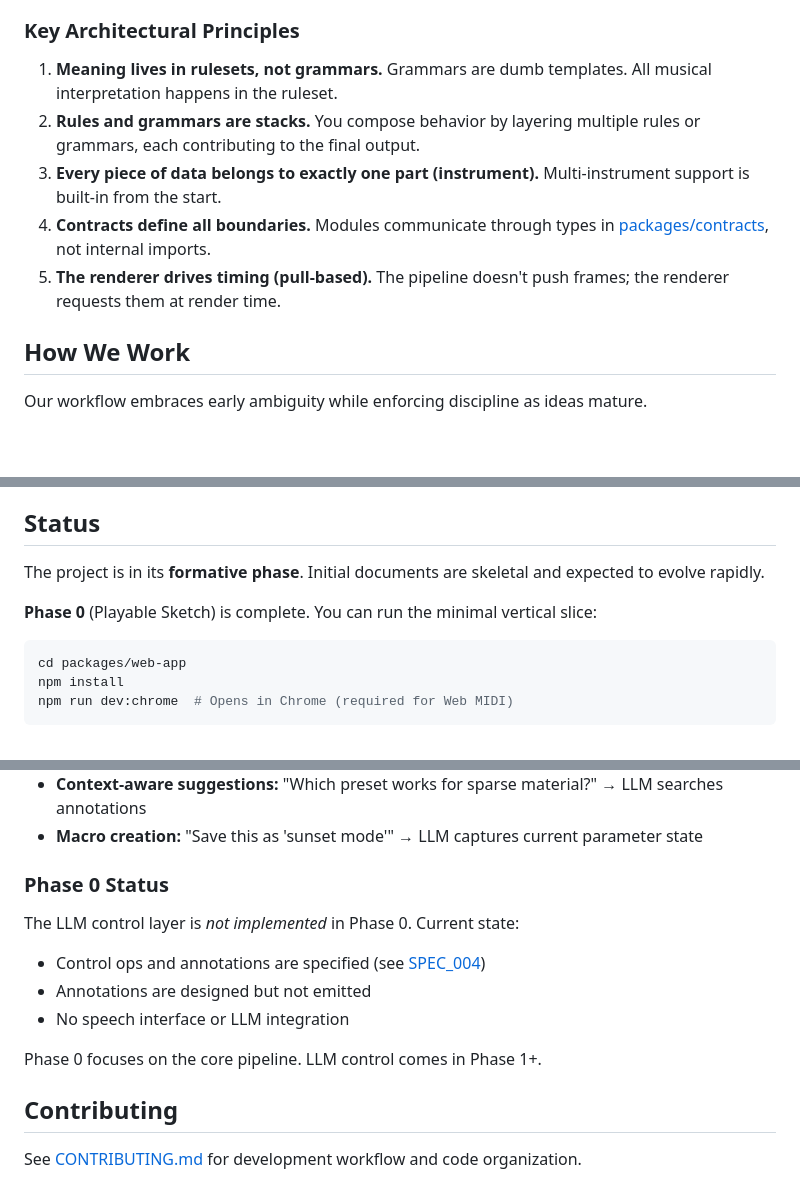
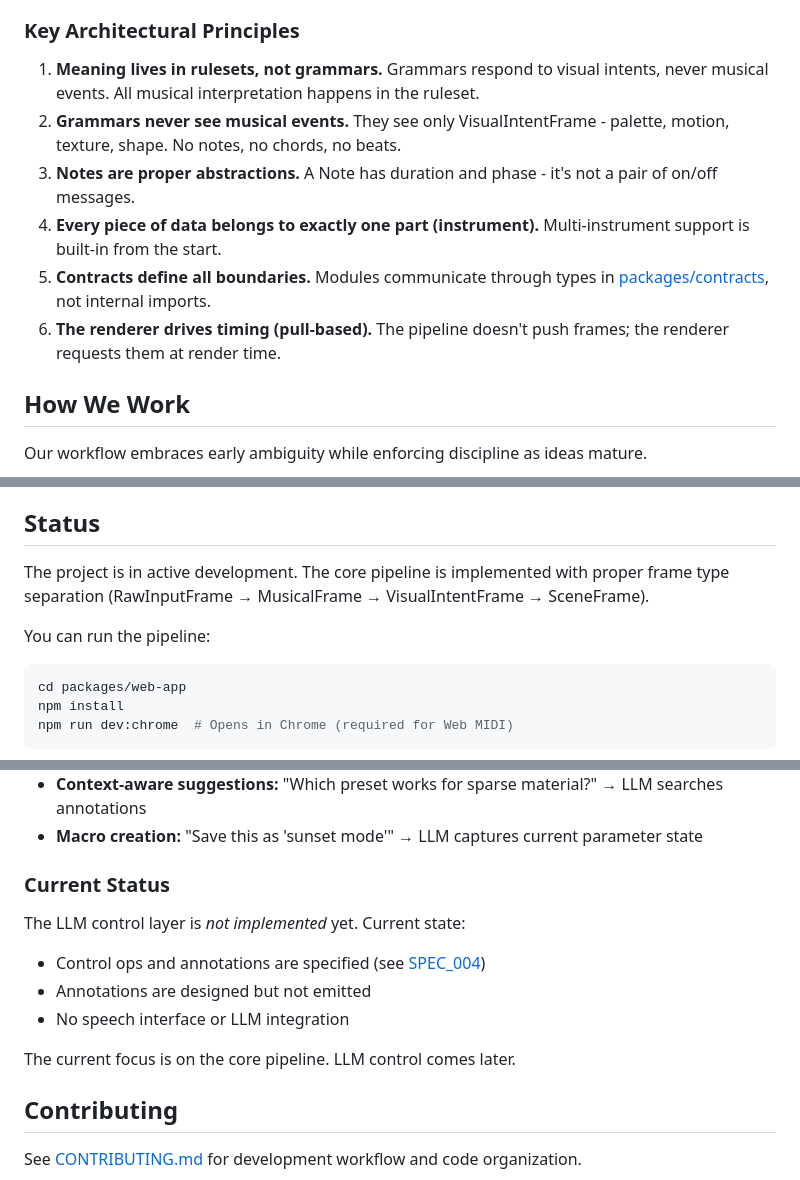
Before and after one commit to nicc/synesthetica, a Markdown page: README.md, 3 parts joined by grey strips. Drawn GitHub-style; blank space fills up the shorter version.

````diff
--- a/README.md
+++ b/README.md
@@ -67,11 +68,12 @@ Each stage processes one instrument's data independently. Multiple instruments f
 
 ### Key Architectural Principles
 
-1. **Meaning lives in rulesets, not grammars.** Grammars are dumb templates. All musical interpretation happens in the ruleset.
-2. **Rules and grammars are stacks.** You compose behavior by layering multiple rules or grammars, each contributing to the final output.
-3. **Every piece of data belongs to exactly one part (instrument).** Multi-instrument support is built-in from the start.
-4. **Contracts define all boundaries.** Modules communicate through types in [packages/contracts](packages/contracts/), not internal imports.
-5. **The renderer drives timing (pull-based).** The pipeline doesn't push frames; the renderer requests them at render time.
+1. **Meaning lives in rulesets, not grammars.** Grammars respond to visual intents, never musical events. All musical interpretation happens in the ruleset.
+2. **Grammars never see musical events.** They see only VisualIntentFrame - palette, motion, texture, shape. No notes, no chords, no beats.
+3. **Notes are proper abstractions.** A Note has duration and phase - it's not a pair of on/off messages.
+4. **Every piece of data belongs to exactly one part (instrument).** Multi-instrument support is built-in from the start.
+5. **Contracts define all boundaries.** Modules communicate through types in [packages/contracts](packages/contracts/), not internal imports.
+6. **The renderer drives timing (pull-based).** The pipeline doesn't push frames; the renderer requests them at render time.
 
 ## How We Work
 Our workflow embraces early ambiguity while enforcing discipline as ideas mature.
@@ -99,9 +101,9 @@ High-level principles live in `PRINCIPLES.md` and act as *constraints*, not aspi
 This README acts as the root index. A more detailed `INDEX.md` may be added once the document set grows.
 
 ## Status
-The project is in its **formative phase**. Initial documents are skeletal and expected to evolve rapidly.
+The project is in active development. The core pipeline is implemented with proper frame type separation (RawInputFrame → MusicalFrame → VisualIntentFrame → SceneFrame).
 
-**Phase 0** (Playable Sketch) is complete. You can run the minimal vertical slice:
+You can run the pipeline:
 ```bash
 cd packages/web-app
 npm install
@@ -166,14 +168,14 @@ Operations are deterministic and schema-validated. The engine provides no semant
 - **Context-aware suggestions:** "Which preset works for sparse material?" → LLM searches annotations
 - **Macro creation:** "Save this as 'sunset mode'" → LLM captures current parameter state
 
-### Phase 0 Status
+### Current Status
 
-The LLM control layer is *not implemented* in Phase 0. Current state:
+The LLM control layer is *not implemented* yet. Current state:
 - Control ops and annotations are specified (see [SPEC_004](specs/SPEC_004_llm_mediation_and_annotations.md))
 - Annotations are designed but not emitted
 - No speech interface or LLM integration
 
-Phase 0 focuses on the core pipeline. LLM control comes in Phase 1+.
+The current focus is on the core pipeline. LLM control comes later.
 
 ## Contributing
 
````
Also changed, not shown: other parts of README.md (+21 -20 lines), GLOSSARY_FULL.md (+66 -81 lines).
